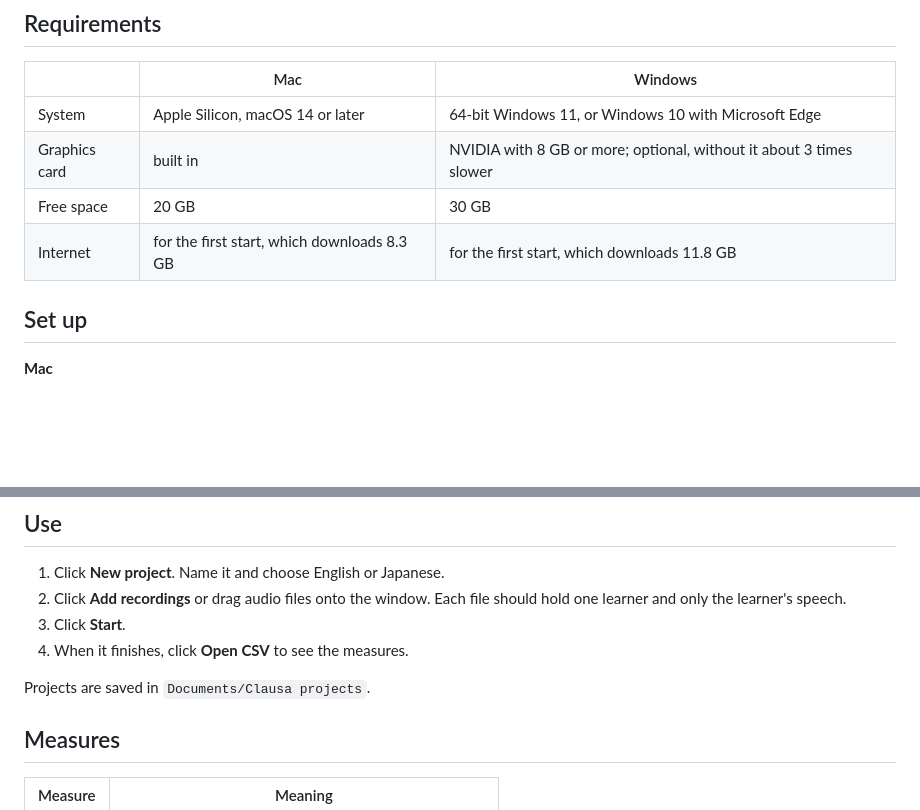
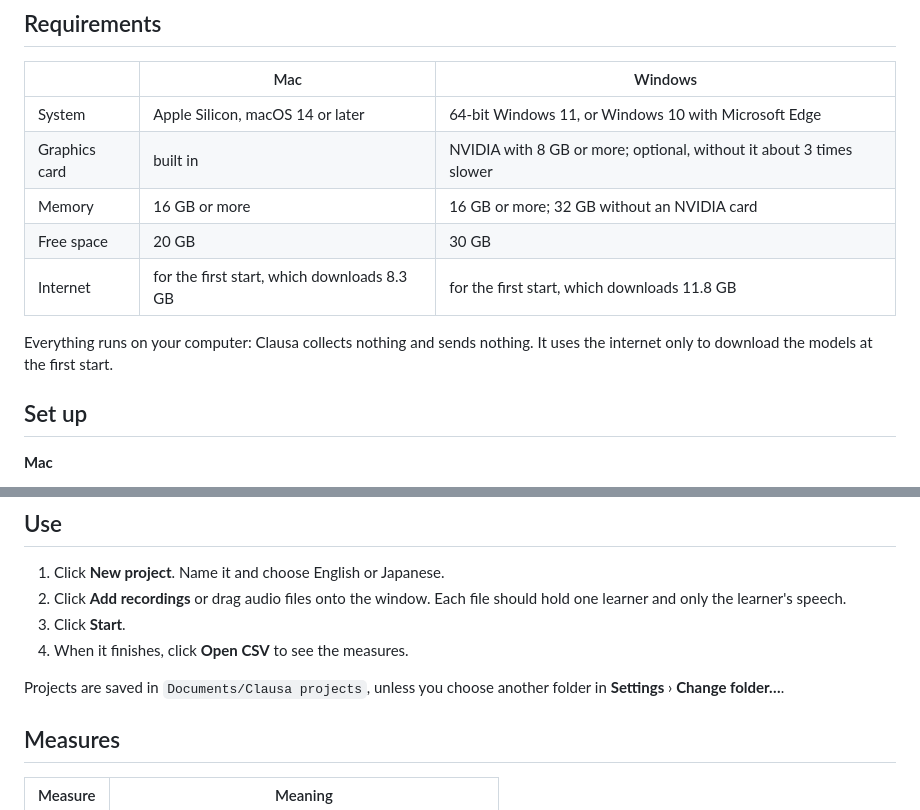
Before and after one commit to 0ldriku/Clausa, a Markdown page: README.md, 2 parts joined by grey strips. Rendered like a GitHub page; blank space fills up the shorter version.

Commit message:
README: memory, nothing collected or sent, the projects folder can be changed

```diff
--- a/README.md
+++ b/README.md
@@ -27,8 +27,12 @@ The name comes from *clause* and *pausa*, Latin for pause.
 |---|---|---|
 | System | Apple Silicon, macOS 14 or later | 64-bit Windows 11, or Windows 10 with Microsoft Edge |
 | Graphics card | built in | NVIDIA with 8 GB or more; optional, without it about 3 times slower |
+| Memory | 16 GB or more | 16 GB or more; 32 GB without an NVIDIA card |
 | Free space | 20 GB | 30 GB |
 | Internet | for the first start, which downloads 8.3 GB | for the first start, which downloads 11.8 GB |
+
+Everything runs on your computer: Clausa collects nothing and sends nothing.
+It uses the internet only to download the models at the first start.
 
 ## Set up
 
@@ -61,7 +65,8 @@ up stops, start it again: it continues where it stopped.
 3. Click **Start**.
 4. When it finishes, click **Open CSV** to see the measures.
 
-Projects are saved in `Documents/Clausa projects`.
+Projects are saved in `Documents/Clausa projects`, unless you choose another
+folder in **Settings** › **Change folder…**.
 
 ## Measures
 
```
